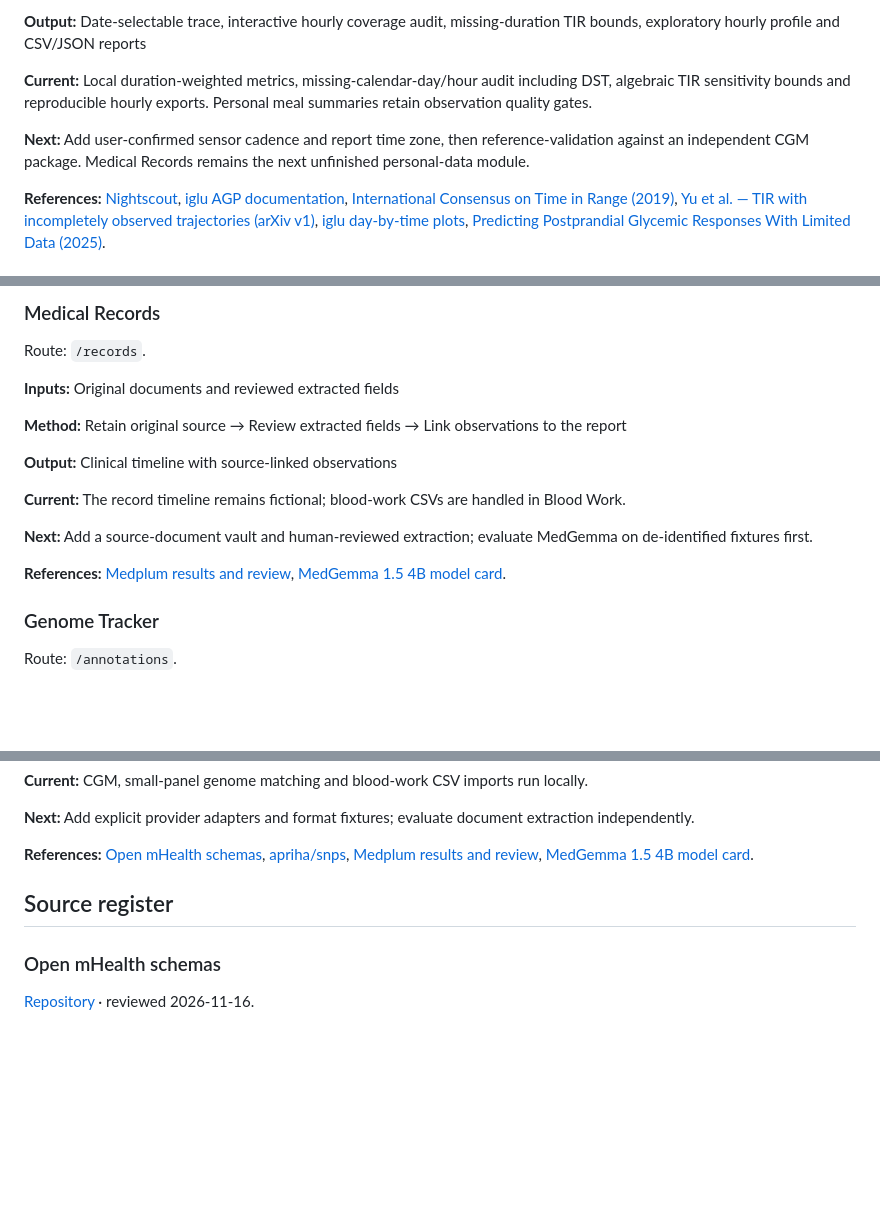
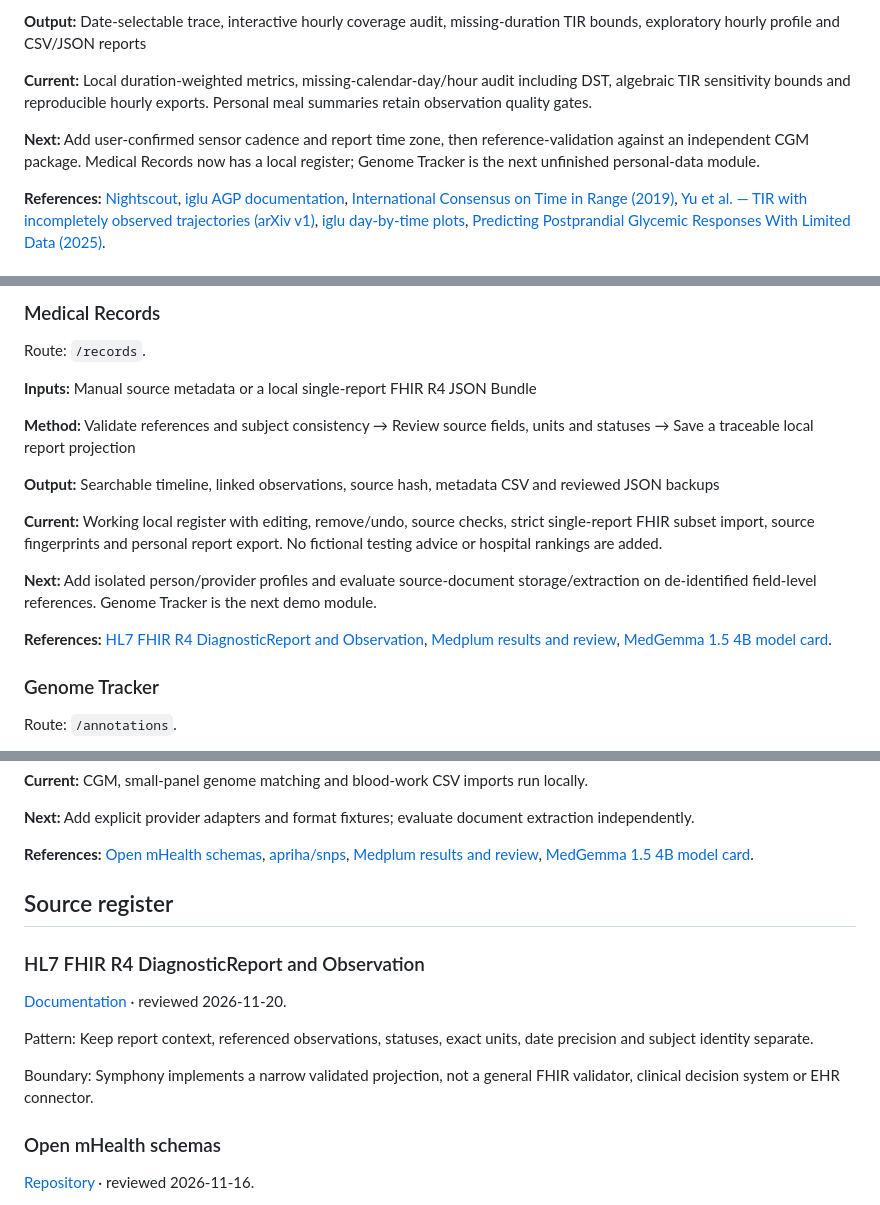
Before and after one commit to Drjackxiaoyuchen/HealthPilot-Demo, a Markdown page: docs/research-informed-development.md, 3 parts joined by grey strips. GitHub-like rendering; blank space fills up the shorter version.

```diff
--- a/docs/research-informed-development.md
+++ b/docs/research-informed-development.md
@@ -80,7 +82,7 @@ Route: `/glucose`.
 
 **Current:** Local duration-weighted metrics, missing-calendar-day/hour audit including DST, algebraic TIR sensitivity bounds and reproducible hourly exports. Personal meal summaries retain observation quality gates.
 
-**Next:** Add user-confirmed sensor cadence and report time zone, then reference-validation against an independent CGM package. Medical Records remains the next unfinished personal-data module.
+**Next:** Add user-confirmed sensor cadence and report time zone, then reference-validation against an independent CGM package. Medical Records now has a local register; Genome Tracker is the next unfinished personal-data module.
 
 **References:** [Nightscout](https://github.com/nightscout/cgm-remote-monitor), [iglu AGP documentation](https://irinagain.github.io/iglu/reference/agp.html), [International Consensus on Time in Range (2019)](https://pmc.ncbi.nlm.nih.gov/articles/PMC6973648/), [Yu et al. — TIR with incompletely observed trajectories (arXiv v1)](https://arxiv.org/abs/2410.03091v1), [iglu day-by-time plots](https://irinagain.github.io/iglu/articles/lasagna_plots.html), [Predicting Postprandial Glycemic Responses With Limited Data (2025)](https://pmc.ncbi.nlm.nih.gov/articles/PMC11883769/).
 
@@ -136,17 +138,17 @@ Route: `/fitness`.
 
 Route: `/records`.
 
-**Inputs:** Original documents and reviewed extracted fields
+**Inputs:** Manual source metadata or a local single-report FHIR R4 JSON Bundle
 
-**Method:** Retain original source → Review extracted fields → Link observations to the report
+**Method:** Validate references and subject consistency → Review source fields, units and statuses → Save a traceable local report projection
 
-**Output:** Clinical timeline with source-linked observations
+**Output:** Searchable timeline, linked observations, source hash, metadata CSV and reviewed JSON backups
 
-**Current:** The record timeline remains fictional; blood-work CSVs are handled in Blood Work.
+**Current:** Working local register with editing, remove/undo, source checks, strict single-report FHIR subset import, source fingerprints and personal report export. No fictional testing advice or hospital rankings are added.
 
-**Next:** Add a source-document vault and human-reviewed extraction; evaluate MedGemma on de-identified fixtures first.
+**Next:** Add isolated person/provider profiles and evaluate source-document storage/extraction on de-identified field-level references. Genome Tracker is the next demo module.
 
-**References:** [Medplum results and review](https://www.medplum.com/docs/labs-imaging/results-and-review), [MedGemma 1.5 4B model card](https://huggingface.co/google/medgemma-1.5-4b-it).
+**References:** [HL7 FHIR R4 DiagnosticReport and Observation](https://hl7.org/fhir/R4/diagnosticreport.html), [Medplum results and review](https://www.medplum.com/docs/labs-imaging/results-and-review), [MedGemma 1.5 4B model card](https://huggingface.co/google/medgemma-1.5-4b-it).
 
 ### Genome Tracker
 
@@ -326,6 +328,14 @@ Route: `/import`.
 
 ## Source register
 
+### HL7 FHIR R4 DiagnosticReport and Observation
+
+[Documentation](https://hl7.org/fhir/R4/diagnosticreport.html) · reviewed 2026-11-20.
+
+Pattern: Keep report context, referenced observations, statuses, exact units, date precision and subject identity separate.
+
+Boundary: Symphony implements a narrow validated projection, not a general FHIR validator, clinical decision system or EHR connector.
+
 ### Open mHealth schemas
 
 [Repository](https://github.com/openmhealth/schemas) · reviewed 2026-11-16.
```
Also changed, not shown: other parts of docs/research-informed-development.md (+6 -4 lines), README.md (+9 -6 lines), docs/design-system.md (+3 -1 lines), docs/methods/medical-records-v1.md (added, +34 -0 lines), docs/screenshots/symphony-medical-records-2026-11-20.jpg (added), docs/screenshots/symphony-medical-records-mobile-2026-11-20.jpg (added), docs/screenshots/symphony-medical-timeline-2026-11-20.jpg (added), 12 other files.
